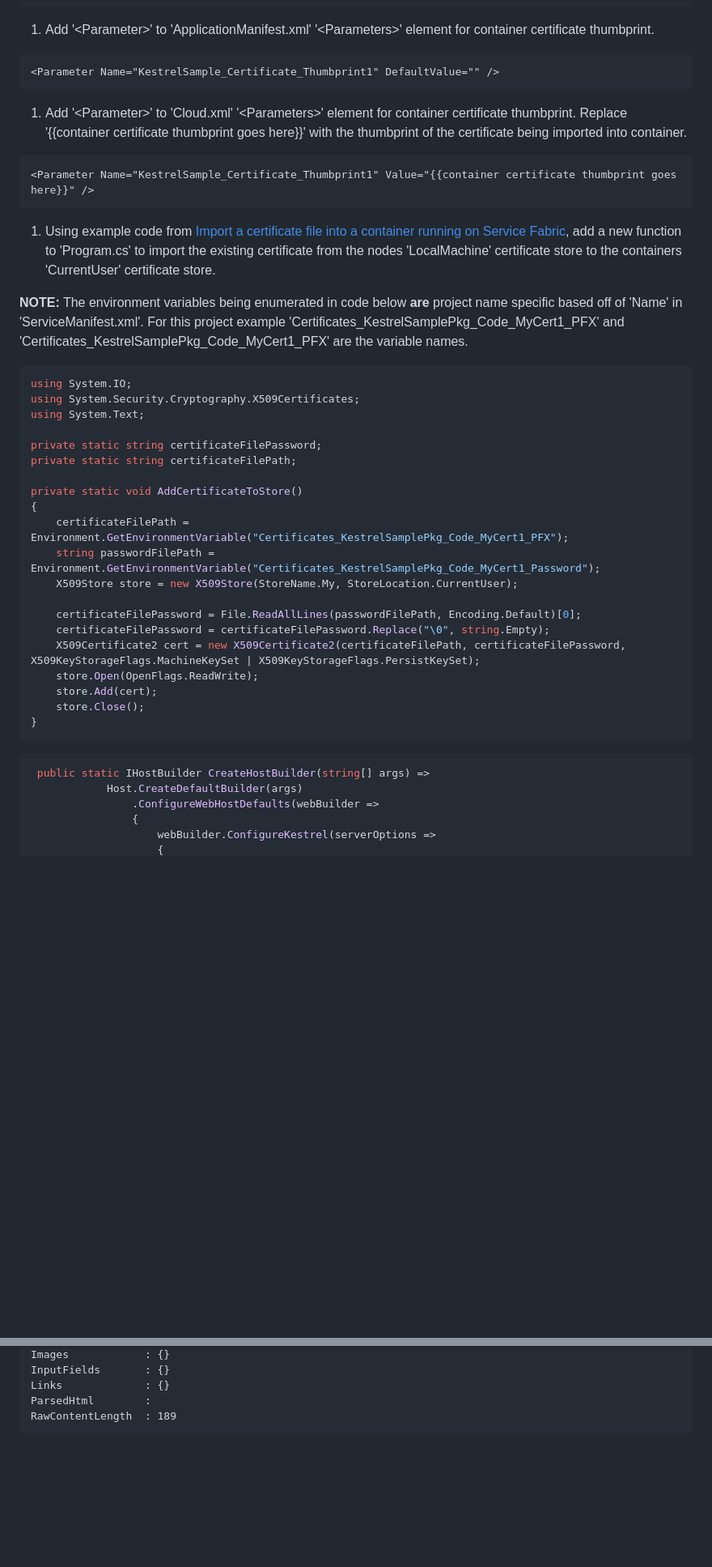
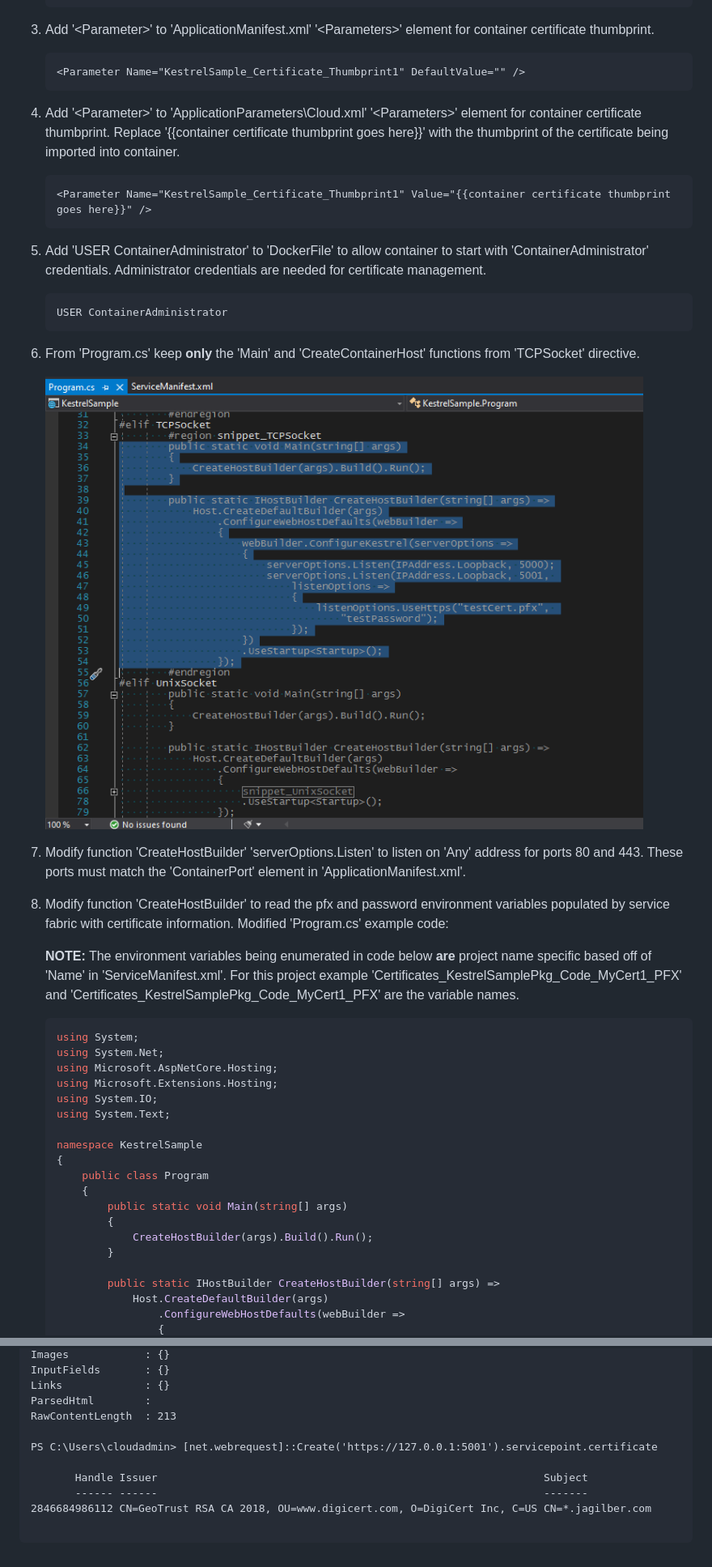
Before and after one commit to Azure/Service-Fabric-Troubleshooting-Guides, a Markdown page: Deployment/Example ASP.Net Core Kestrel Https Windows Container.md, 2 parts joined by grey strips. Shown at 81% size. Rendered like a GitHub page; pictures changed too: media/vs-program-cs-1.png (added); blank space fills up the shorter version.

````diff
--- a/Deployment/Example ASP.Net Core Kestrel Https Windows Container.md
+++ b/Deployment/Example ASP.Net Core Kestrel Https Windows Container.md
@@ -111,47 +126,50 @@ Detailed information for importing a certificate into a service fabric container
 
 1. Add '\<Parameter>' to 'ApplicationManifest.xml' '\<Parameters>' element for container certificate thumbprint.
 
-```xml
-<Parameter Name="KestrelSample_Certificate_Thumbprint1" DefaultValue="" />
-```
+    ```xml
+    <Parameter Name="KestrelSample_Certificate_Thumbprint1" DefaultValue="" />
+    ```
 
-1. Add '\<Parameter>' to 'Cloud.xml' '\<Parameters>' element for container certificate thumbprint. Replace '{{container certificate thumbprint goes here}}' with the thumbprint of the certificate being imported into container.
+1. Add '\<Parameter>' to 'ApplicationParameters\Cloud.xml' '\<Parameters>' element for container certificate thumbprint. Replace '{{container certificate thumbprint goes here}}' with the thumbprint of the certificate being imported into container.
 
-```xml
-<Parameter Name="KestrelSample_Certificate_Thumbprint1" Value="{{container certificate thumbprint goes here}}" />
-```
+    ```xml
+    <Parameter Name="KestrelSample_Certificate_Thumbprint1" Value="{{container certificate thumbprint goes here}}" />
+    ```
 
-1. Using example code from [Import a certificate file into a container running on Service Fabric](https://docs.microsoft.com/en-us/azure/service-fabric/service-fabric-securing-containers), add a new function to 'Program.cs' to import the existing certificate from the nodes 'LocalMachine' certificate store to the containers 'CurrentUser' certificate store.
+1. Add 'USER ContainerAdministrator' to 'DockerFile' to allow container to start with 'ContainerAdministrator' credentials. Administrator credentials are needed for certificate management.
 
-**NOTE:** The environment variables being enumerated in code below **are** project name specific based off of 'Name' in 'ServiceManifest.xml'. For this project example 'Certificates_KestrelSamplePkg_Code_MyCert1_PFX' and 'Certificates_KestrelSamplePkg_Code_MyCert1_PFX' are the variable names.
+    ```docker
+    USER ContainerAdministrator
+    ```
 
-```c#
-using System.IO;
-using System.Security.Cryptography.X509Certificates;
-using System.Text;
+1. From 'Program.cs' keep **only** the 'Main' and 'CreateContainerHost' functions from 'TCPSocket' directive.
 
-private static string certificateFilePassword;
-private static string certificateFilePath;
+    ![](../media/vs-program-cs-1.png)
 
-private static void AddCertificateToStore()
-{
-    certificateFilePath = Environment.GetEnvironmentVariable("Certificates_KestrelSamplePkg_Code_MyCert1_PFX");
-    string passwordFilePath = Environment.GetEnvironmentVariable("Certificates_KestrelSamplePkg_Code_MyCert1_Password");
-    X509Store store = new X509Store(StoreName.My, StoreLocation.CurrentUser);
+1. Modify function 'CreateHostBuilder' 'serverOptions.Listen' to listen on 'Any' address for ports 80 and 443. These ports must match the 'ContainerPort' element in 'ApplicationManifest.xml'.
 
-    certificateFilePassword = File.ReadAllLines(passwordFilePath, Encoding.Default)[0];
-    certificateFilePassword = certificateFilePassword.Replace("\0", string.Empty);
-    X509Certificate2 cert = new X509Certificate2(certificateFilePath, certificateFilePassword, X509KeyStorageFlags.MachineKeySet | X509KeyStorageFlags.PersistKeySet);
-    store.Open(OpenFlags.ReadWrite);
-    store.Add(cert);
-    store.Close();
-}
-```
+1. Modify function 'CreateHostBuilder' to read the pfx and password environment variables populated by service fabric with certificate information. Modified 'Program.cs' example code:
 
-```c#
- public static IHostBuilder CreateHostBuilder(string[] args) =>
-            Host.CreateDefaultBuilder(args)
-                .ConfigureWebHostDefaults(webBuilder =>
-                {
-                    webBuilder.ConfigureKestrel(serverOptions =>
+    **NOTE:** The environment variables being enumerated in code below **are** project name specific based off of 'Name' in 'ServiceManifest.xml'. For this project example 'Certificates_KestrelSamplePkg_Code_MyCert1_PFX' and 'Certificates_KestrelSamplePkg_Code_MyCert1_PFX' are the variable names.
+
+    ```c#
+    using System;
+    using System.Net;
+    using Microsoft.AspNetCore.Hosting;
+    using Microsoft.Extensions.Hosting;
+    using System.IO;
+    using System.Text;
+
+    namespace KestrelSample
+    {
+        public class Program
+        {
+            public static void Main(string[] args)
+            {
+                CreateHostBuilder(args).Build().Run();
+            }
+
+            public static IHostBuilder CreateHostBuilder(string[] args) =>
+                Host.CreateDefaultBuilder(args)
+                    .ConfigureWebHostDefaults(webBuilder =>
                     {
@@ -221,5 +270,12 @@ Images            : {}
 InputFields       : {}
 Links             : {}
 ParsedHtml        :
-RawContentLength  : 189
+RawContentLength  : 213
+
+PS C:\Users\cloudadmin> [net.webrequest]::Create('https://127.0.0.1:5001').servicepoint.certificate
+
+       Handle Issuer                                                             Subject
+       ------ ------                                                             -------
+2846684986112 CN=GeoTrust RSA CA 2018, OU=www.digicert.com, O=DigiCert Inc, C=US CN=*.jagilber.com
+
 ```
````
Also changed, not shown: other parts of Deployment/Example ASP.Net Core Kestrel Https Windows Container.md (+90 -44 lines), media/vs-sf-container-solution-1.png, media/vs-solution-publish-1.png.
